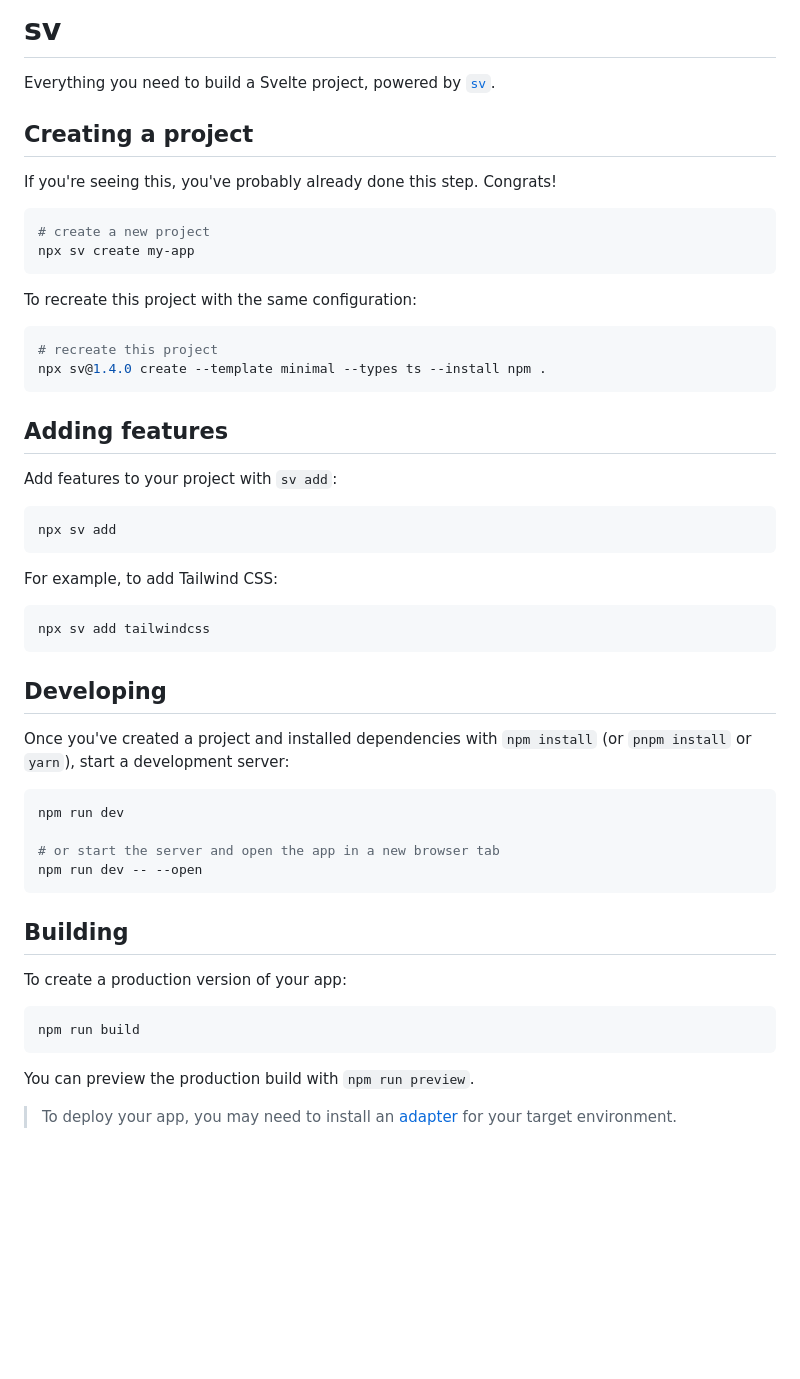
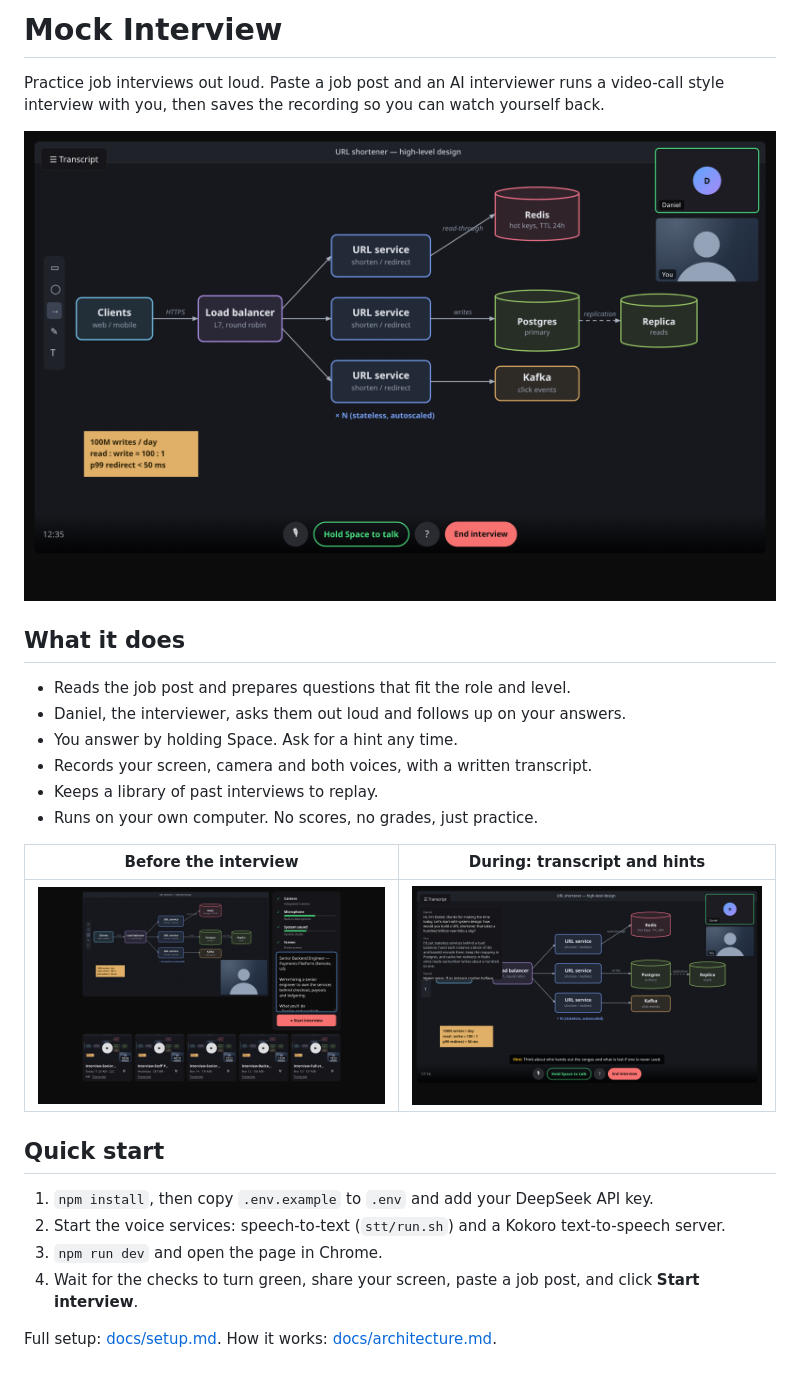
Before and after one commit to datnguyen1215/interview-prepare, a Markdown page: README.md, the part around the change. Drawn GitHub-style; pictures changed too: docs/screenshots/call.png (added), docs/screenshots/setup.png (added), docs/screenshots/transcript.png (added); blank space fills up the shorter version.

Commit message:
Add README with screenshots, setup and architecture docs

````diff
--- a/README.md
+++ b/README.md
@@ -1,56 +1,27 @@
-# sv
+# Mock Interview
 
-Everything you need to build a Svelte project, powered by [`sv`](https://github.com/sveltejs/cli).
+Practice job interviews out loud. Paste a job post and an AI interviewer runs a video-call style interview with you, then saves the recording so you can watch yourself back.
 
-## Creating a project
+![In-call view: shared whiteboard, interviewer tile talking, push-to-talk dock](docs/screenshots/call.png)
 
-If you're seeing this, you've probably already done this step. Congrats!
+## What it does
 
-```sh
-# create a new project
-npx sv create my-app
-```
+- Reads the job post and prepares questions that fit the role and level.
+- Daniel, the interviewer, asks them out loud and follows up on your answers.
+- You answer by holding Space. Ask for a hint any time.
+- Records your screen, camera and both voices, with a written transcript.
+- Keeps a library of past interviews to replay.
+- Runs on your own computer. No scores, no grades, just practice.
 
-To recreate this project with the same configuration:
+| Before the interview | During: transcript and hints |
+| --- | --- |
+| ![Setup screen with device checks, screen preview, job post and recordings library](docs/screenshots/setup.png) | ![Call with transcript drawer open and a hint shown](docs/screenshots/transcript.png) |
 
-```sh
-# recreate this project
-npx sv@1.4.0 create --template minimal --types ts --install npm .
-```
+## Quick start
 
-## Adding features
+1. `npm install`, then copy `.env.example` to `.env` and add your DeepSeek API key.
+2. Start the voice services: speech-to-text (`stt/run.sh`) and a Kokoro text-to-speech server.
+3. `npm run dev` and open the page in Chrome.
+4. Wait for the checks to turn green, share your screen, paste a job post, and click **Start interview**.
 
-Add features to your project with `sv add`:
-
-```sh
-npx sv add
-```
-
-For example, to add Tailwind CSS:
-
-```sh
-npx sv add tailwindcss
-```
-
-## Developing
-
-Once you've created a project and installed dependencies with `npm install` (or `pnpm install` or `yarn`), start a development server:
-
-```sh
-npm run dev
-
-# or start the server and open the app in a new browser tab
-npm run dev -- --open
-```
-
-## Building
-
-To create a production version of your app:
-
-```sh
-npm run build
-```
-
-You can preview the production build with `npm run preview`.
-
-> To deploy your app, you may need to install an [adapter](https://svelte.dev/docs/kit/adapters) for your target environment.
+Full setup: [docs/setup.md](docs/setup.md). How it works: [docs/architecture.md](docs/architecture.md).
````
Also changed, not shown: docs/architecture.md (added, +87 -0 lines), docs/setup.md (added, +68 -0 lines), 1 other file.
